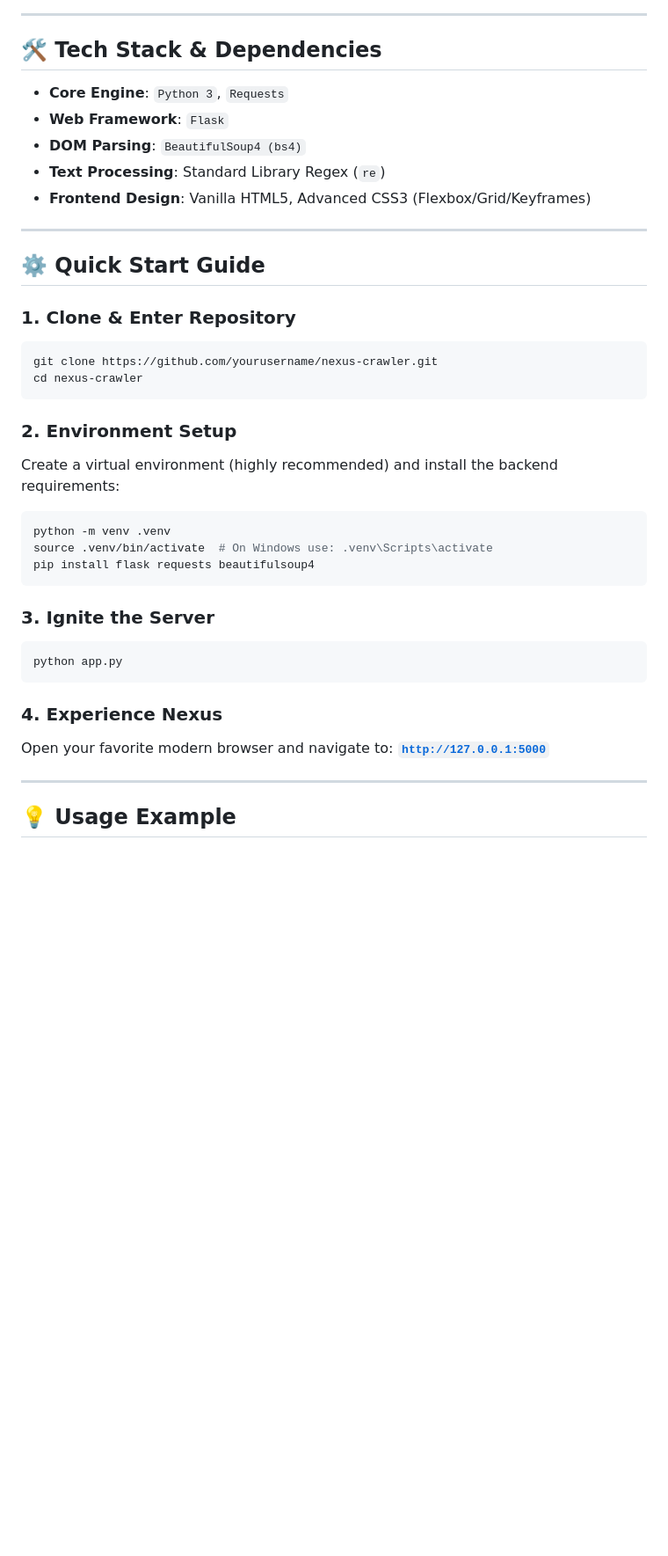
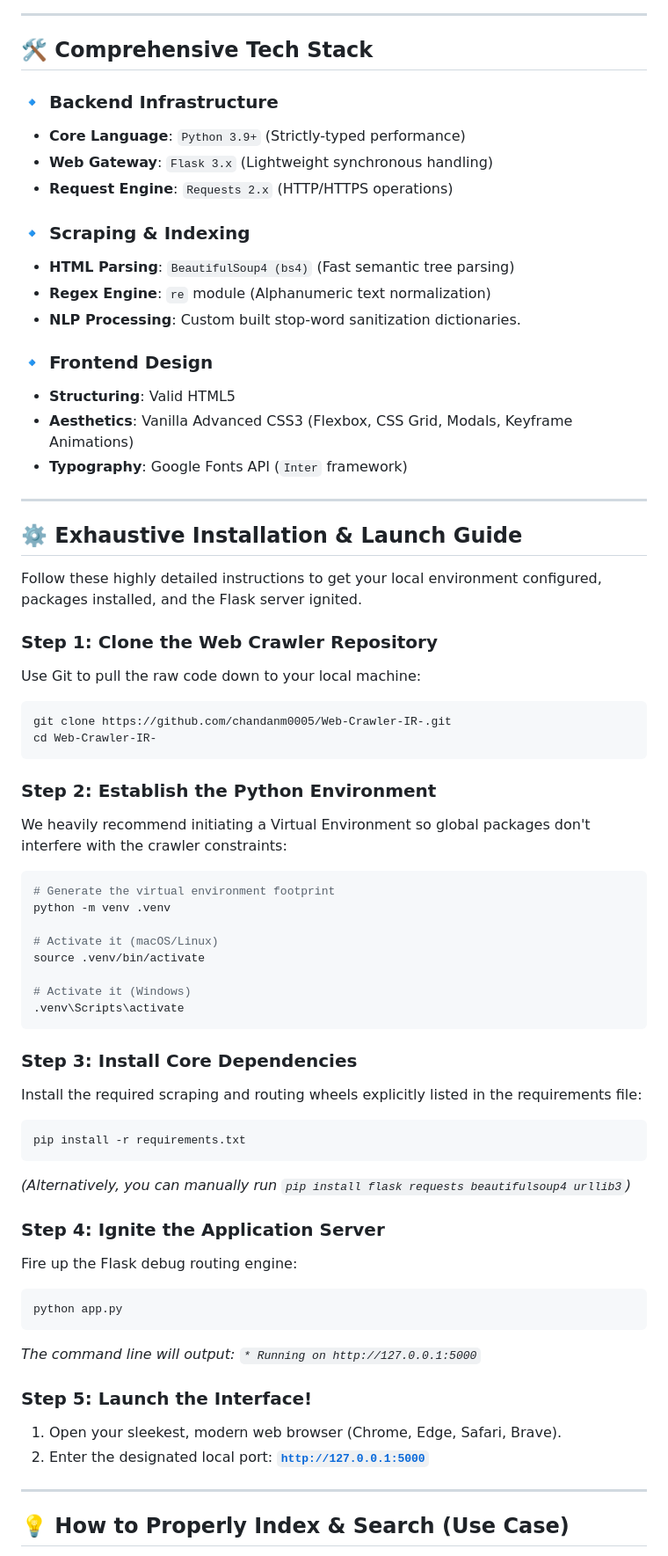
Before and after one commit to chandanm0005/Web-Crawler-IR-, a Markdown page: README.md, the part around one of its changes. Shown at 88% size. GitHub-like rendering; blank space fills up the shorter version.

Commit message:
Update README to exhaustive enterprise format

````diff
--- a/README.md
+++ b/README.md
@@ -63,42 +81,68 @@ graph LR
 
 ---
 
-## 🛠️ Tech Stack & Dependencies
+## 🛠️ Comprehensive Tech Stack
 
-* **Core Engine**: `Python 3`, `Requests`
-* **Web Framework**: `Flask`
-* **DOM Parsing**: `BeautifulSoup4 (bs4)`
-* **Text Processing**: Standard Library Regex (`re`)
-* **Frontend Design**: Vanilla HTML5, Advanced CSS3 (Flexbox/Grid/Keyframes)
+### 🔹 Backend Infrastructure
+* **Core Language**: `Python 3.9+` (Strictly-typed performance)
+* **Web Gateway**: `Flask 3.x` (Lightweight synchronous handling)
+* **Request Engine**: `Requests 2.x` (HTTP/HTTPS operations)
+
+### 🔹 Scraping & Indexing
+* **HTML Parsing**: `BeautifulSoup4 (bs4)` (Fast semantic tree parsing)
+* **Regex Engine**: `re` module (Alphanumeric text normalization)
+* **NLP Processing**: Custom built stop-word sanitization dictionaries.
+
+### 🔹 Frontend Design
+* **Structuring**: Valid HTML5
+* **Aesthetics**: Vanilla Advanced CSS3 (Flexbox, CSS Grid, Modals, Keyframe Animations)
+* **Typography**: Google Fonts API (`Inter` framework)
 
 ---
 
-## ⚙️ Quick Start Guide
+## ⚙️ Exhaustive Installation & Launch Guide
 
-### 1. Clone & Enter Repository
+Follow these highly detailed instructions to get your local environment configured, packages installed, and the Flask server ignited.
+
+### Step 1: Clone the Web Crawler Repository
+Use Git to pull the raw code down to your local machine:
 ```bash
-git clone https://github.com/yourusername/nexus-crawler.git
-cd nexus-crawler
+git clone https://github.com/chandanm0005/Web-Crawler-IR-.git
+cd Web-Crawler-IR-
 ```
 
-### 2. Environment Setup
-Create a virtual environment (highly recommended) and install the backend requirements:
+### Step 2: Establish the Python Environment
+We heavily recommend initiating a Virtual Environment so global packages don't interfere with the crawler constraints:
 ```bash
+# Generate the virtual environment footprint
 python -m venv .venv
-source .venv/bin/activate  # On Windows use: .venv\Scripts\activate
-pip install flask requests beautifulsoup4
+
+# Activate it (macOS/Linux)
+source .venv/bin/activate
+
+# Activate it (Windows)
+.venv\Scripts\activate
 ```
 
-### 3. Ignite the Server
+### Step 3: Install Core Dependencies
+Install the required scraping and routing wheels explicitly listed in the requirements file:
+```bash
+pip install -r requirements.txt
+```
+*(Alternatively, you can manually run `pip install flask requests beautifulsoup4 urllib3`)*
+
+### Step 4: Ignite the Application Server
+Fire up the Flask debug routing engine:
 ```bash
 python app.py
 ```
+*The command line will output: `* Running on http://127.0.0.1:5000`*
 
-### 4. Experience Nexus
-Open your favorite modern browser and navigate to:
-[**`http://127.0.0.1:5000`**](http://127.0.0.1:5000)
+### Step 5: Launch the Interface!
+1. Open your sleekest, modern web browser (Chrome, Edge, Safari, Brave).
+2. Enter the designated local port: [**`http://127.0.0.1:5000`**](http://127.0.0.1:5000)
 
 ---
 
-## 💡 Usage Example
+## 💡 How to Properly Index & Search (Use Case)
 
````
Also changed, not shown: other parts of README.md (+59 -32 lines).
